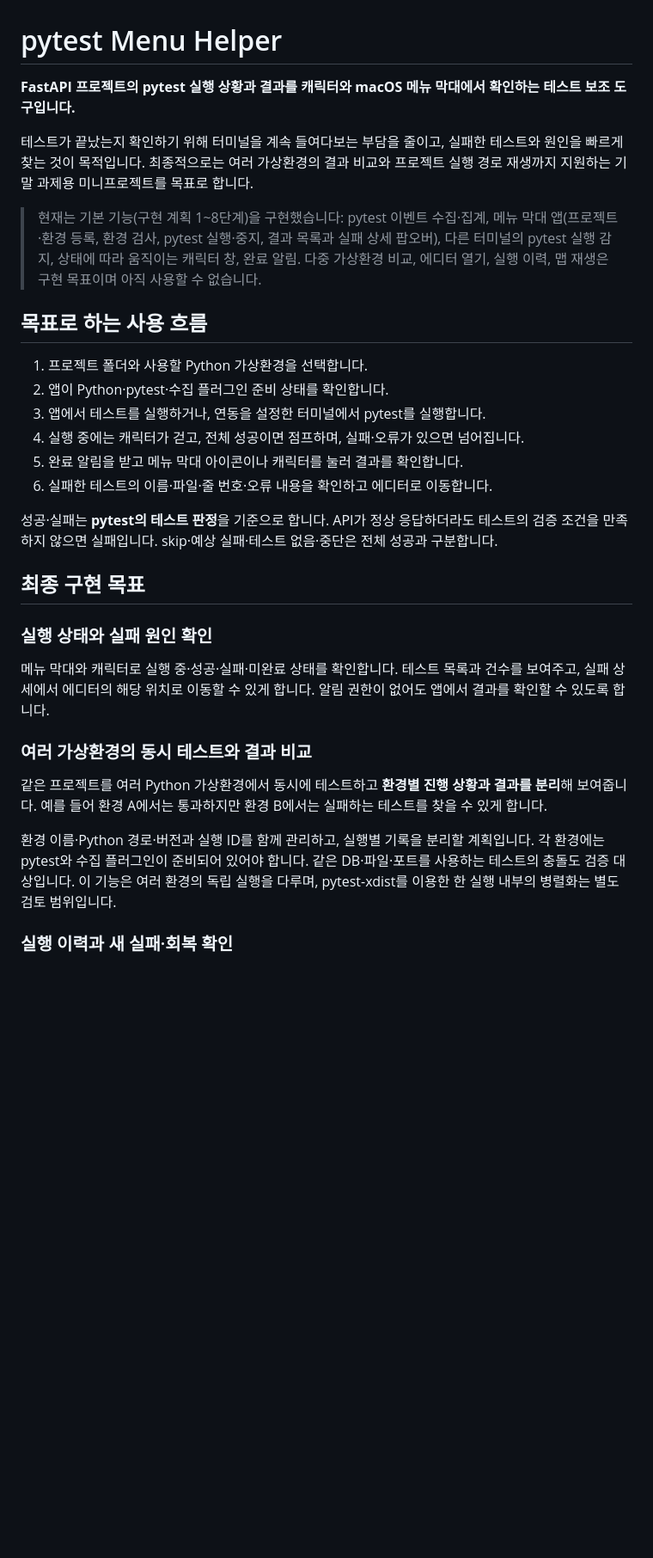
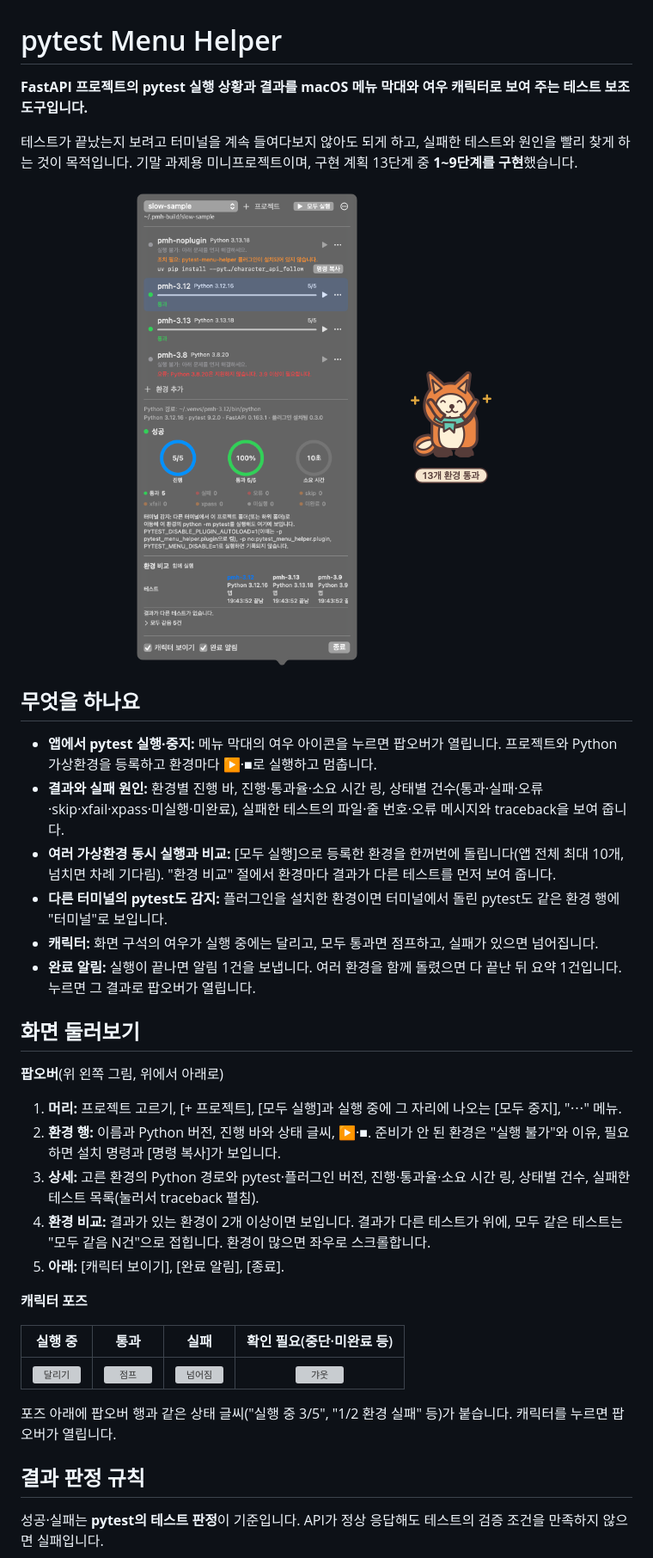
Before and after one commit to Hwa-ni/pytest_menu_helper, a Markdown page: README.md, the part around one of its changes. Shown at 86% size. Rendered like a GitHub page; pictures changed too: docs/images/character-batch-pass.png (added), docs/images/popover.png (added); blank space fills up the shorter version; grey boxes are pictures that could not be loaded.

```diff
--- a/README.md
+++ b/README.md
@@ -1,33 +1,43 @@
 # pytest Menu Helper
 
-**FastAPI 프로젝트의 pytest 실행 상황과 결과를 캐릭터와 macOS 메뉴 막대에서 확인하는 테스트 보조 도구입니다.**
+**FastAPI 프로젝트의 pytest 실행 상황과 결과를 macOS 메뉴 막대와 여우 캐릭터로 보여 주는 테스트 보조 도구입니다.**
 
-테스트가 끝났는지 확인하기 위해 터미널을 계속 들여다보는 부담을 줄이고, 실패한 테스트와 원인을 빠르게 찾는 것이 목적입니다. 최종적으로는 여러 가상환경의 결과 비교와 프로젝트 실행 경로 재생까지 지원하는 기말 과제용 미니프로젝트를 목표로 합니다.
+테스트가 끝났는지 보려고 터미널을 계속 들여다보지 않아도 되게 하고, 실패한 테스트와 원인을 빨리 찾게 하는 것이 목적입니다. 기말 과제용 미니프로젝트이며, 구현 계획 13단계 중 **1~9단계를 구현**했습니다.
 
-> 현재는 기본 기능(구현 계획 1~8단계)을 구현했습니다: pytest 이벤트 수집·집계, 메뉴 막대 앱(프로젝트·환경 등록, 환경 검사, pytest 실행·중지, 결과 목록과 실패 상세 팝오버), 다른 터미널의 pytest 실행 감지, 상태에 따라 움직이는 캐릭터 창, 완료 알림. 다중 가상환경 비교, 에디터 열기, 실행 이력, 맵 재생은 구현 목표이며 아직 사용할 수 없습니다.
+<p align="center">
+  <img src="docs/images/popover.png" width="380" alt="결과 팝오버: 프로젝트 고르기, 환경별 행, 진행 링, 건수, 환경 비교">
+  &nbsp;&nbsp;
+  <img src="docs/images/character-batch-pass.png" width="168" alt="여우 캐릭터: 13개 환경 통과">
+</p>
 
-## 목표로 하는 사용 흐름
+## 무엇을 하나요
 
-1. 프로젝트 폴더와 사용할 Python 가상환경을 선택합니다.
-2. 앱이 Python·pytest·수집 플러그인 준비 상태를 확인합니다.
-3. 앱에서 테스트를 실행하거나, 연동을 설정한 터미널에서 pytest를 실행합니다.
-4. 실행 중에는 캐릭터가 걷고, 전체 성공이면 점프하며, 실패·오류가 있으면 넘어집니다.
-5. 완료 알림을 받고 메뉴 막대 아이콘이나 캐릭터를 눌러 결과를 확인합니다.
-6. 실패한 테스트의 이름·파일·줄 번호·오류 내용을 확인하고 에디터로 이동합니다.
+- **앱에서 pytest 실행·중지:** 메뉴 막대의 여우 아이콘을 누르면 팝오버가 열립니다. 프로젝트와 Python 가상환경을 등록하고 환경마다 ▶·■로 실행하고 멈춥니다.
+- **결과와 실패 원인:** 환경별 진행 바, 진행·통과율·소요 시간 링, 상태별 건수(통과·실패·오류·skip·xfail·xpass·미실행·미완료), 실패한 테스트의 파일·줄 번호·오류 메시지와 traceback을 보여 줍니다.
+- **여러 가상환경 동시 실행과 비교:** [모두 실행]으로 등록한 환경을 한꺼번에 돌립니다(앱 전체 최대 10개, 넘치면 차례 기다림). "환경 비교" 절에서 환경마다 결과가 다른 테스트를 먼저 보여 줍니다.
+- **다른 터미널의 pytest도 감지:** 플러그인을 설치한 환경이면 터미널에서 돌린 pytest도 같은 환경 행에 "터미널"로 보입니다.
+- **캐릭터:** 화면 구석의 여우가 실행 중에는 달리고, 모두 통과면 점프하고, 실패가 있으면 넘어집니다.
+- **완료 알림:** 실행이 끝나면 알림 1건을 보냅니다. 여러 환경을 함께 돌렸으면 다 끝난 뒤 요약 1건입니다. 누르면 그 결과로 팝오버가 열립니다.
 
-성공·실패는 **pytest의 테스트 판정**을 기준으로 합니다. API가 정상 응답하더라도 테스트의 검증 조건을 만족하지 않으면 실패입니다. skip·예상 실패·테스트 없음·중단은 전체 성공과 구분합니다.
+## 화면 둘러보기
 
-## 최종 구현 목표
+**팝오버**(위 왼쪽 그림, 위에서 아래로)
 
-### 실행 상태와 실패 원인 확인
+1. **머리:** 프로젝트 고르기, [+ 프로젝트], [모두 실행]과 실행 중에 그 자리에 나오는 [모두 중지], "⋯" 메뉴.
+2. **환경 행:** 이름과 Python 버전, 진행 바와 상태 글씨, ▶·■. 준비가 안 된 환경은 "실행 불가"와 이유, 필요하면 설치 명령과 [명령 복사]가 보입니다.
+3. **상세:** 고른 환경의 Python 경로와 pytest·플러그인 버전, 진행·통과율·소요 시간 링, 상태별 건수, 실패한 테스트 목록(눌러서 traceback 펼침).
+4. **환경 비교:** 결과가 있는 환경이 2개 이상이면 보입니다. 결과가 다른 테스트가 위에, 모두 같은 테스트는 "모두 같음 N건"으로 접힙니다. 환경이 많으면 좌우로 스크롤합니다.
+5. **아래:** [캐릭터 보이기], [완료 알림], [종료].
 
-메뉴 막대와 캐릭터로 실행 중·성공·실패·미완료 상태를 확인합니다. 테스트 목록과 건수를 보여주고, 실패 상세에서 에디터의 해당 위치로 이동할 수 있게 합니다. 알림 권한이 없어도 앱에서 결과를 확인할 수 있도록 합니다.
+**캐릭터 포즈**
 
-### 여러 가상환경의 동시 테스트와 결과 비교
+| 실행 중 | 통과 | 실패 | 확인 필요(중단·미완료 등) |
+|:---:|:---:|:---:|:---:|
+| <img src="assets/mascot-fox-animated.svg" width="110" alt="달리기"> | <img src="assets/mascot-fox-success.svg" width="110" alt="점프"> | <img src="assets/mascot-fox-error.svg" width="110" alt="넘어짐"> | <img src="assets/mascot-fox-attention.svg" width="110" alt="갸웃"> |
 
-같은 프로젝트를 여러 Python 가상환경에서 동시에 테스트하고 **환경별 진행 상황과 결과를 분리**해 보여줍니다. 예를 들어 환경 A에서는 통과하지만 환경 B에서는 실패하는 테스트를 찾을 수 있게 합니다.
+포즈 아래에 팝오버 행과 같은 상태 글씨("실행 중 3/5", "1/2 환경 실패" 등)가 붙습니다. 캐릭터를 누르면 팝오버가 열립니다.
 
-환경 이름·Python 경로·버전과 실행 ID를 함께 관리하고, 실행별 기록을 분리할 계획입니다. 각 환경에는 pytest와 수집 플러그인이 준비되어 있어야 합니다. 같은 DB·파일·포트를 사용하는 테스트의 충돌도 검증 대상입니다. 이 기능은 여러 환경의 독립 실행을 다루며, pytest-xdist를 이용한 한 실행 내부의 병렬화는 별도 검토 범위입니다.
+## 결과 판정 규칙
 
-### 실행 이력과 새 실패·회복 확인
+성공·실패는 **pytest의 테스트 판정**이 기준입니다. API가 정상 응답해도 테스트의 검증 조건을 만족하지 않으면 실패입니다.
 
```
Also changed, not shown: other parts of README.md (+66 -69 lines).
